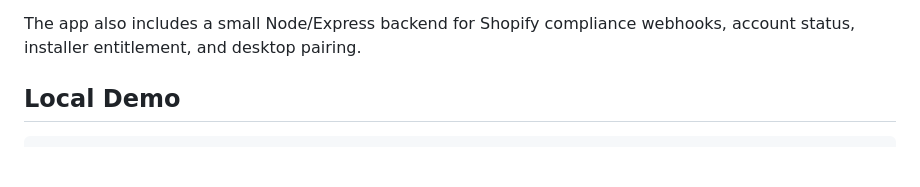
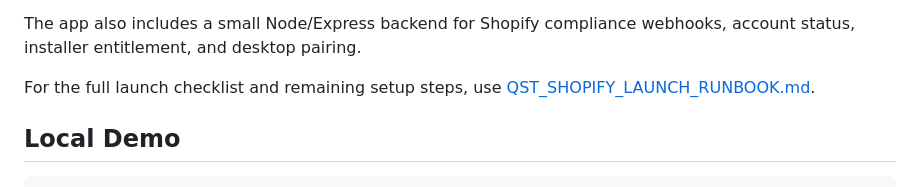
Before and after one commit to q-marx/qst-shopify-dashboard, a Markdown page: README.md, the part around the change. Rendered like a GitHub page; blank space fills up the shorter version.

Commit message:
Add Shopify launch runbook

```diff
--- a/README.md
+++ b/README.md
@@ -20,6 +20,8 @@ This is the embedded Shopify Admin surface for QST. It is intentionally useful w
 - positions the Windows QST app as an optional companion for heavier local workflows and one-click eBay publishing automation, not a requirement
 
 The app also includes a small Node/Express backend for Shopify compliance webhooks, account status, installer entitlement, and desktop pairing.
+
+For the full launch checklist and remaining setup steps, use [QST_SHOPIFY_LAUNCH_RUNBOOK.md](./QST_SHOPIFY_LAUNCH_RUNBOOK.md).
 
 ## Local Demo
 
```
Also changed, not shown: QST_SHOPIFY_LAUNCH_RUNBOOK.md (added, +547 -0 lines).
